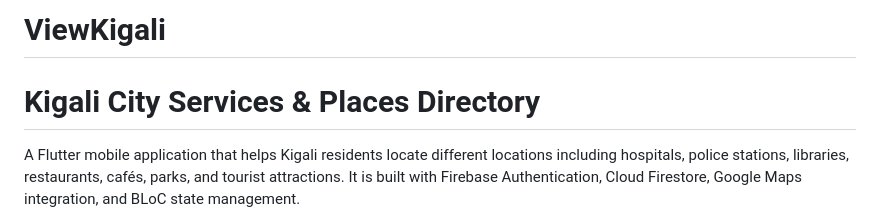
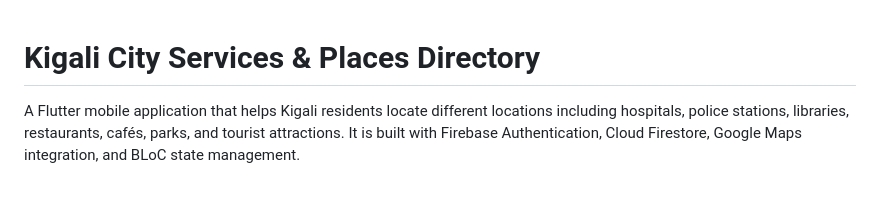
Before and after one commit to ateteN/ViewKigali, a Markdown page: README.md, the part around the change. Rendered like a GitHub page; blank space fills up the shorter version.

Commit message:
Update README
Removed project name from the README header.

```diff
--- a/README.md
+++ b/README.md
@@ -1,4 +1,3 @@
-# ViewKigali
 # Kigali City Services & Places Directory
 
 A Flutter mobile application that helps Kigali residents locate different locations including hospitals, police stations, libraries, restaurants, cafés, parks, and tourist attractions. It is built with Firebase Authentication, Cloud Firestore, Google Maps integration, and BLoC state management.
```
